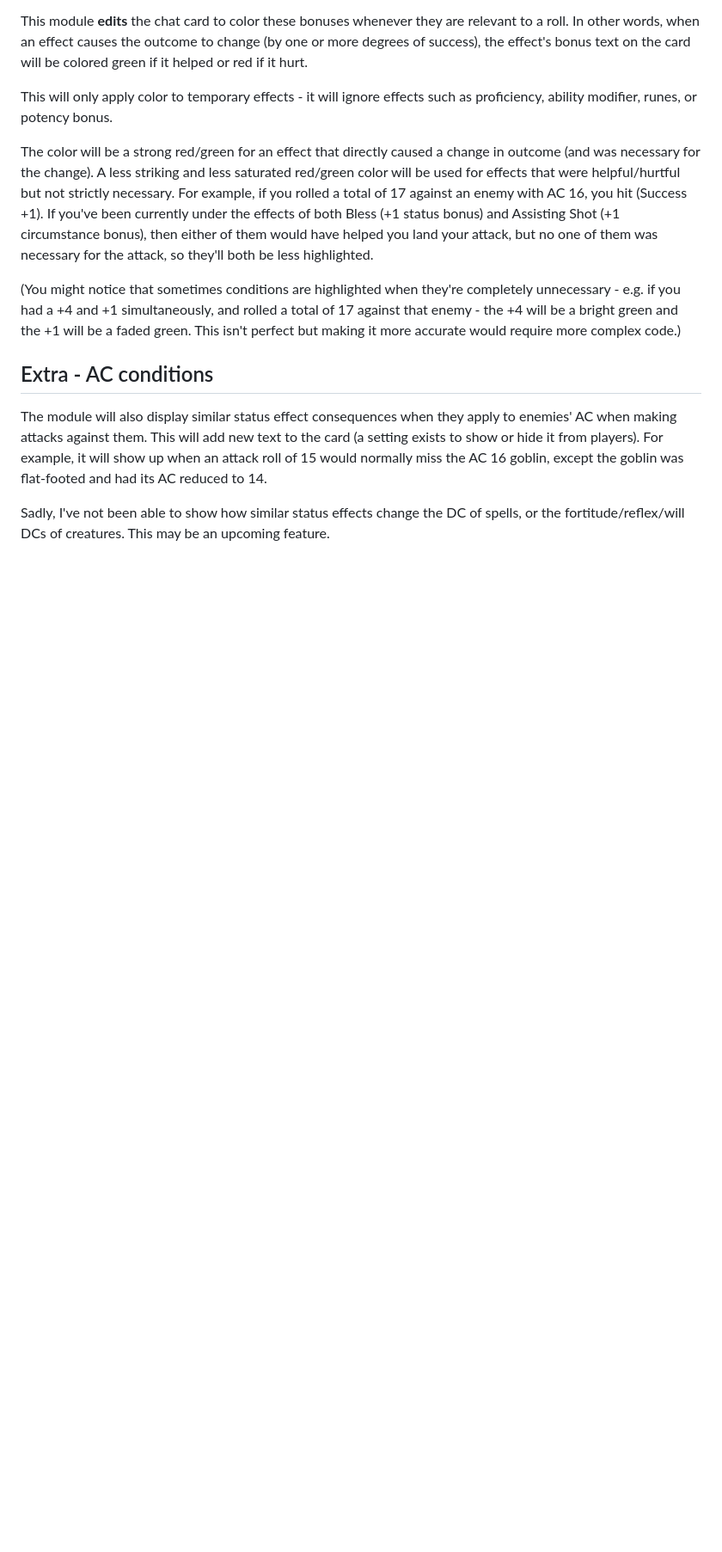
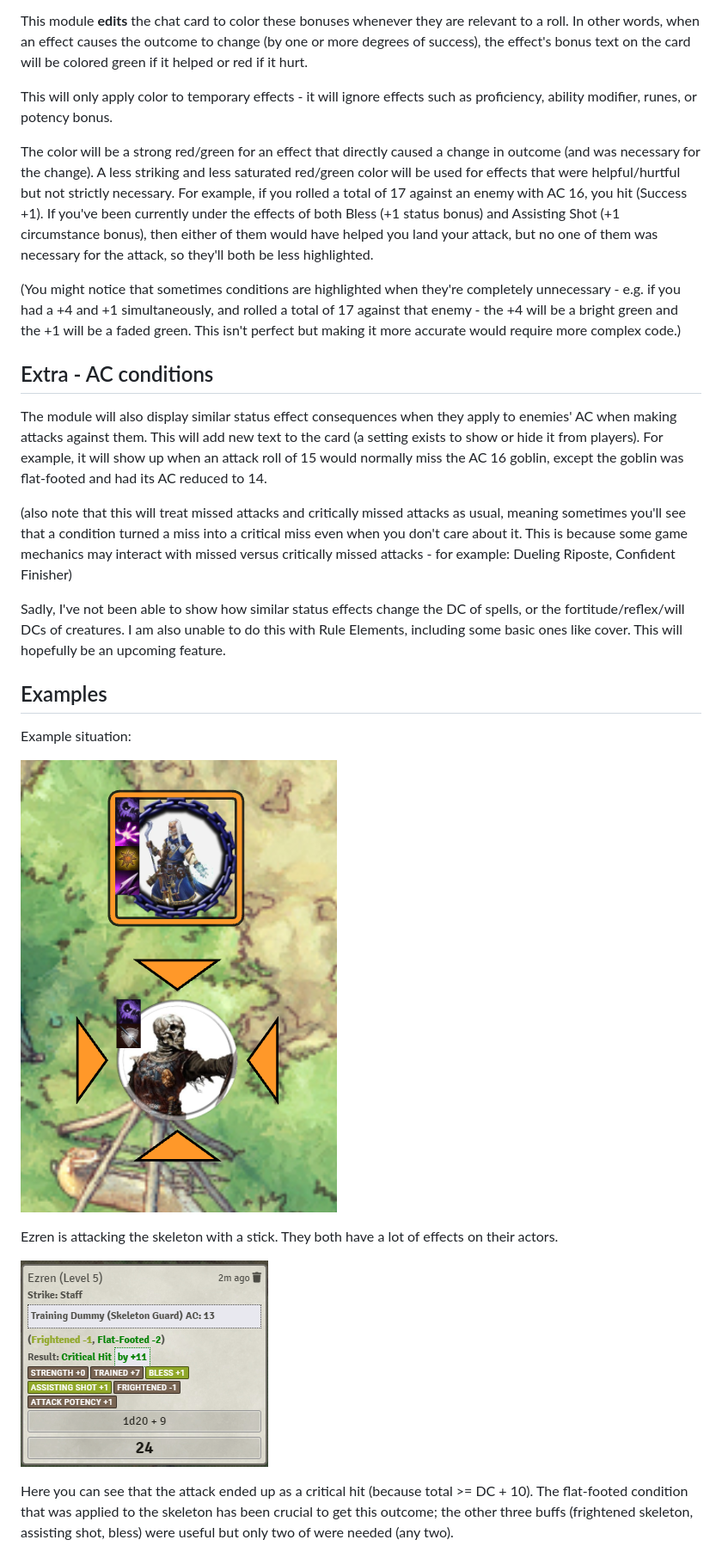
Before and after one commit to shemetz/pf2e-modifiers-matter, a Markdown page: Readme.md, the part around one of its changes. Shown at 86% size. Drawn GitHub-style; pictures changed too: metadata/example_1.png (added), metadata/example_situation.png (added); blank space fills up the shorter version.

Commit message:
Add examples to readme

```diff
--- a/Readme.md
+++ b/Readme.md
@@ -42,5 +42,24 @@ The module will also display similar status effect consequences when they apply
 This will add new text to the card (a setting exists to show or hide it from players).  For example, it will show up when
 an attack roll of 15 would normally miss the AC 16 goblin, except the goblin was flat-footed and had its AC reduced to 14.
 
+(also note that this will treat missed attacks and critically missed attacks as usual, meaning sometimes you'll see that a condition
+turned a miss into a critical miss even when you don't care about it.  This is because some game mechanics may interact with missed
+versus critically missed attacks - for example: Dueling Riposte, Confident Finisher)
+
 Sadly, I've not been able to show how similar status effects change the DC of spells, or the fortitude/reflex/will DCs of creatures.
-This may be an upcoming feature.
+I am also unable to do this with Rule Elements, including some basic ones like cover.
+This will hopefully be an upcoming feature.
+
+## Examples
+Example situation:
+
+![](metadata/example_situation.png)
+
+Ezren is attacking the skeleton with a stick.  They both have a lot of effects on their actors.
+
+![](metadata/example_1.png)
+
+Here you can see that the attack ended up as a critical hit (because total >= DC + 10).  The flat-footed condition that
+was applied to the skeleton has been crucial to get this outcome;  the other three buffs (frightened skeleton, assisting shot, bless)
+were useful but only two of were needed (any two).
+
```
Also changed, not shown: other parts of Readme.md (+12 -2 lines), metadata/example_2.png (added), metadata/example_3.png (added).
